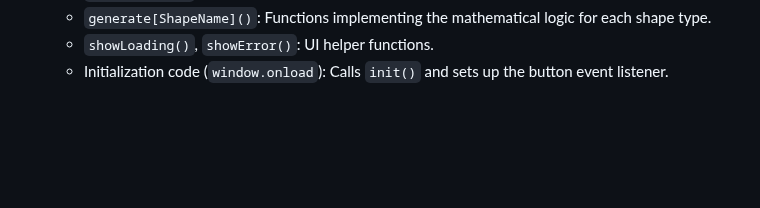
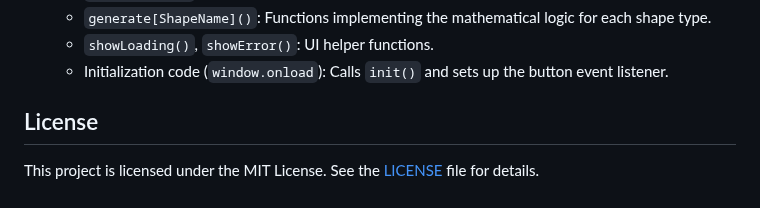
Before and after one commit to DavidHavoc/3D-voxel-html, a Markdown page: README.md, the part around the change. Rendered like a GitHub page; blank space fills up the shorter version.

```diff
--- a/README.md
+++ b/README.md
@@ -62,3 +62,7 @@ This is a simple web-based application that allows users to generate and view va
     * `generate[ShapeName]()`: Functions implementing the mathematical logic for each shape type.
     * `showLoading()`, `showError()`: UI helper functions.
     * Initialization code (`window.onload`): Calls `init()` and sets up the button event listener.
+
+## License
+
+This project is licensed under the MIT License. See the [LICENSE](LICENSE) file for details.
```
